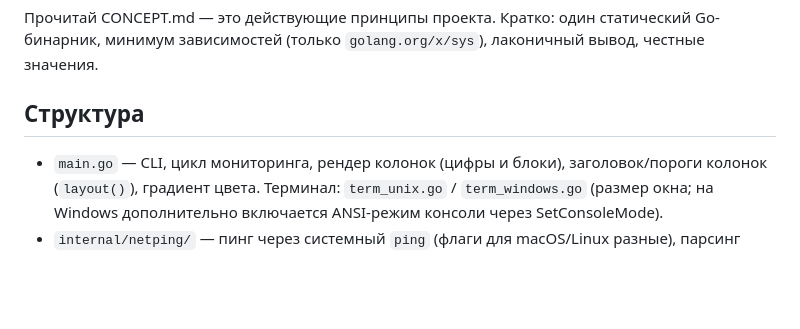
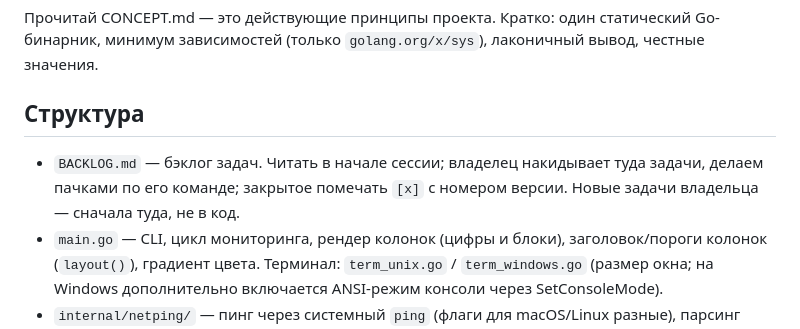
Before and after one commit to martiyanov/lmon, a Markdown page: AGENTS.md, the part around the change. Rendered like a GitHub page; blank space fills up the shorter version.

Commit message:
BACKLOG.md: задачи про запас + правило ведения в AGENTS.md

```diff
--- a/AGENTS.md
+++ b/AGENTS.md
@@ -6,6 +6,9 @@
 
 ## Структура
 
+- `BACKLOG.md` — бэклог задач. Читать в начале сессии; владелец накидывает
+  туда задачи, делаем пачками по его команде; закрытое помечать `[x]`
+  с номером версии. Новые задачи владельца — сначала туда, не в код.
 - `main.go` — CLI, цикл мониторинга, рендер колонок (цифры и блоки),
   заголовок/пороги колонок (`layout()`), градиент цвета.
   Терминал: `term_unix.go` / `term_windows.go` (размер окна; на Windows
```
Also changed, not shown: BACKLOG.md (added, +61 -0 lines).
